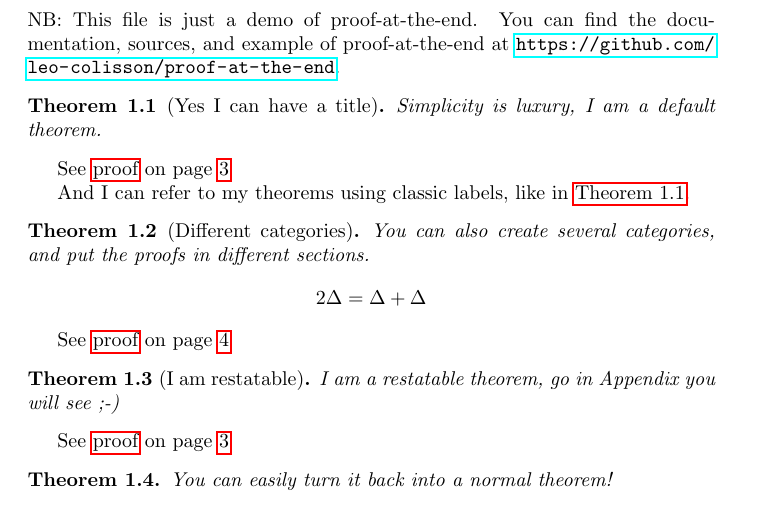
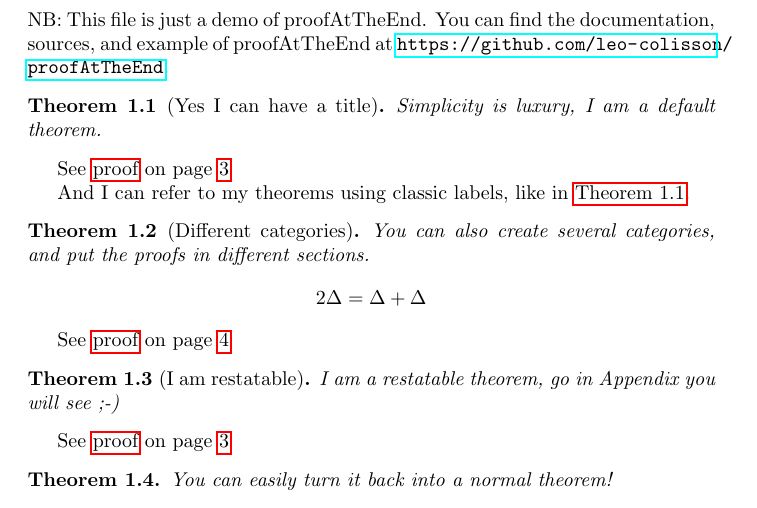
Before and after one commit to leo-colisson/proof-at-the-end, a LaTeX document (demo.tex, which reads proofAtTheEnd.sty): part of page 1 of 4, cut so that both start at the same text. Compiled offline with pdfLaTeX.

Commit message:
Change proof-at-the-end into proofAtTheEnd

```diff
--- a/demo.tex
+++ b/demo.tex
@@ -2,10 +2,10 @@
 
 \usepackage{amssymb, amsthm, amsmath}
 % \usepackage{hyperref}
-% Load the package (put the proof-at-the-end.sty file in the working directory)
-\usepackage{proof-at-the-end} % with default options...
+% Load the package (put the proofAtTheEnd.sty file in the working directory)
+\usepackage{proofAtTheEnd} % with default options...
 % Or by putting in the 'conf' option the default configuration you want:
-% \usepackage[conf={normal}]{proof-at-the-end}
+% \usepackage[conf={normal}]{proofAtTheEnd}
 
 %%% You can also easily modify the defaults in other parts of the code using:
 % \pgfkeys{/prAtEnd/custom defaults/.style={
@@ -47,9 +47,9 @@
 
 \begin{document}
 
-\section{Demo of proof-at-the-end}
+\section{Demo of proofAtTheEnd}
 
-NB: This file is just a demo of proof-at-the-end.  You can find the documentation, sources, and example of proof-at-the-end at \url{https://github.com/leo-colisson/proof-at-the-end}.
+NB: This file is just a demo of proofAtTheEnd.  You can find the documentation, sources, and example of proofAtTheEnd at \url{https://github.com/leo-colisson/proofAtTheEnd}.
 
 % And use \theoremProofEnd[<package options>]{theorem environment name}[Title]{Theorem}{Optional proof}
 \begin{theoremEnd}{thm}[Yes I can have a title]
--- a/proof-at-the-end.sty
+++ b/proofAtTheEnd.sty
@@ -1,5 +1,5 @@
 \NeedsTeXFormat{LaTeX2e}
-\ProvidesPackage{proofend}[2019/05/02 A package to move proofs in appendix]
+\ProvidesPackage{proofAtTheEnd}[2019/05/06 A package to move proofs in appendix]
 
 \RequirePackage{etoolbox}
 \RequirePackage{hyperref}
```
Also changed, not shown: Makefile, README.md, demo.pdf, proofAtTheEnd.sty (4 more changed lines).
